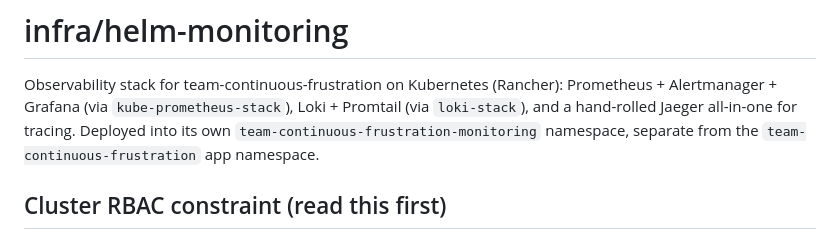
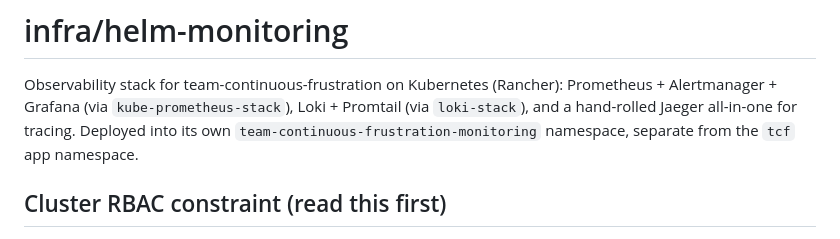
Before and after one commit to AET-DevOps26/team-continuous-frustration, a Markdown page: infra/helm-monitoring/README.md, the part around the change. GitHub-like rendering.

Commit message:
fix: use coorect namespace

```diff
--- a/infra/helm-monitoring/README.md
+++ b/infra/helm-monitoring/README.md
@@ -4,7 +4,7 @@ Observability stack for team-continuous-frustration on Kubernetes (Rancher):
 Prometheus + Alertmanager + Grafana (via `kube-prometheus-stack`), Loki +
 Promtail (via `loki-stack`), and a hand-rolled Jaeger all-in-one for tracing.
 Deployed into its own `team-continuous-frustration-monitoring` namespace,
-separate from the `team-continuous-frustration` app namespace.
+separate from the `tcf` app namespace.
 
 ## Cluster RBAC constraint (read this first)
 
```
